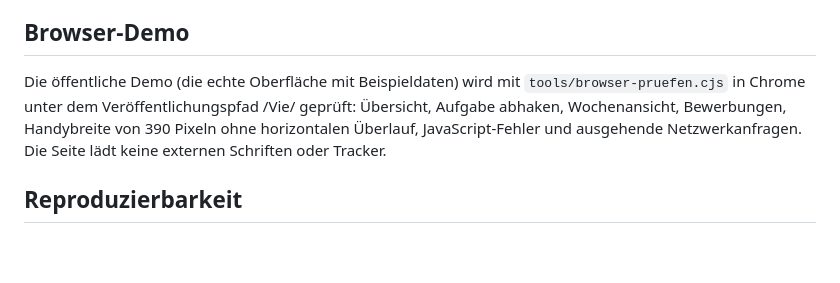
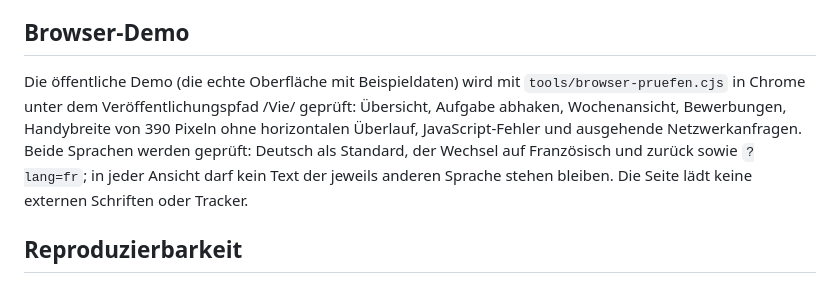
Before and after one commit to Jorxas/Vie, a Markdown page: PRUEFUNG.md, the part around the change. Rendered like a GitHub page; blank space fills up the shorter version.

```diff
--- a/PRUEFUNG.md
+++ b/PRUEFUNG.md
@@ -6,7 +6,7 @@ Der deterministische Kern und die umfangreiche Härtungsprüfung bestanden. Zus
 
 ## Browser-Demo
 
-Die öffentliche Demo (die echte Oberfläche mit Beispieldaten) wird mit `tools/browser-pruefen.cjs` in Chrome unter dem Veröffentlichungspfad /Vie/ geprüft: Übersicht, Aufgabe abhaken, Wochenansicht, Bewerbungen, Handybreite von 390 Pixeln ohne horizontalen Überlauf, JavaScript-Fehler und ausgehende Netzwerkanfragen. Die Seite lädt keine externen Schriften oder Tracker.
+Die öffentliche Demo (die echte Oberfläche mit Beispieldaten) wird mit `tools/browser-pruefen.cjs` in Chrome unter dem Veröffentlichungspfad /Vie/ geprüft: Übersicht, Aufgabe abhaken, Wochenansicht, Bewerbungen, Handybreite von 390 Pixeln ohne horizontalen Überlauf, JavaScript-Fehler und ausgehende Netzwerkanfragen. Beide Sprachen werden geprüft: Deutsch als Standard, der Wechsel auf Französisch und zurück sowie `?lang=fr`; in jeder Ansicht darf kein Text der jeweils anderen Sprache stehen bleiben. Die Seite lädt keine externen Schriften oder Tracker.
 
 ## Reproduzierbarkeit
 
```
Also changed, not shown: README.md (+2 -0 lines), docs/vorschau.png, 5 other files.
